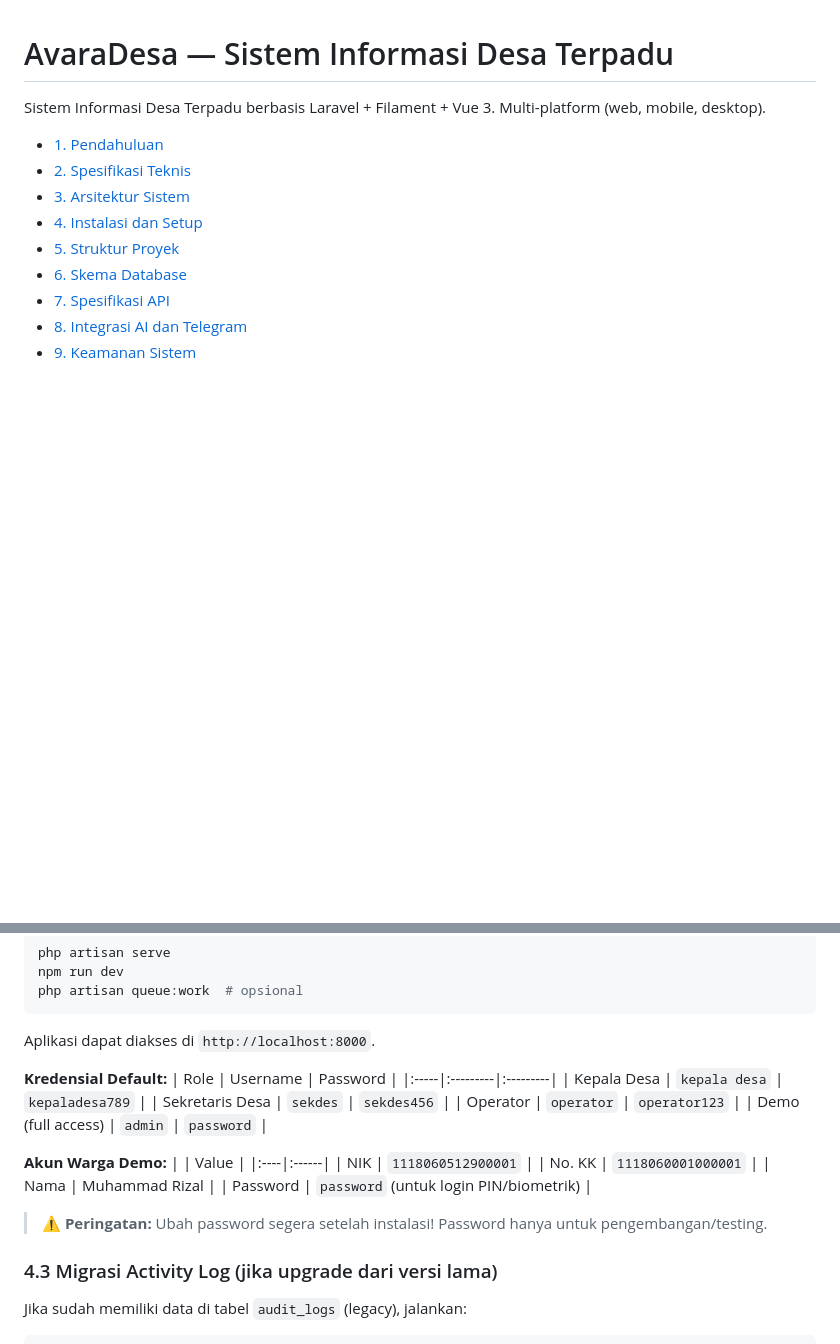
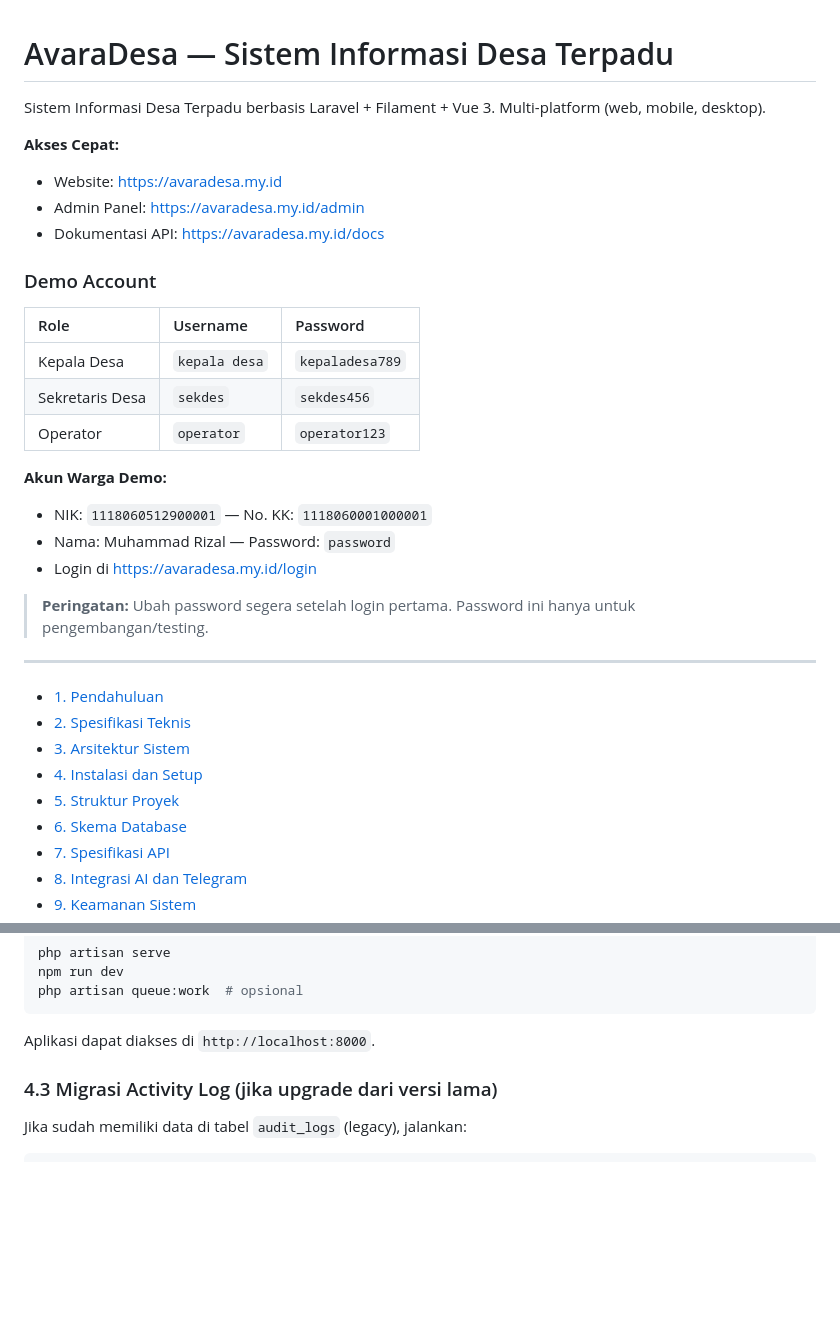
Before and after one commit to ulyafarhan/avaradesa, a Markdown page: README.md, 2 parts joined by grey strips. GitHub-like rendering; blank space fills up the shorter version.

Commit message:
readme: tambah demo account & link akses di atas

````diff
--- a/README.md
+++ b/README.md
@@ -1,6 +1,28 @@
 # AvaraDesa — Sistem Informasi Desa Terpadu
 
 Sistem Informasi Desa Terpadu berbasis Laravel + Filament + Vue 3. Multi-platform (web, mobile, desktop).
+
+**Akses Cepat:**
+- Website: [https://avaradesa.my.id](https://avaradesa.my.id)
+- Admin Panel: [https://avaradesa.my.id/admin](https://avaradesa.my.id/admin)
+- Dokumentasi API: [https://avaradesa.my.id/docs](https://avaradesa.my.id/docs)
+
+### Demo Account
+
+| Role | Username | Password |
+|:-----|:---------|:---------|
+| Kepala Desa | `kepala desa` | `kepaladesa789` |
+| Sekretaris Desa | `sekdes` | `sekdes456` |
+| Operator | `operator` | `operator123` |
+
+**Akun Warga Demo:**
+- NIK: `1118060512900001` — No. KK: `1118060001000001`
+- Nama: Muhammad Rizal — Password: `password`
+- Login di [https://avaradesa.my.id/login](https://avaradesa.my.id/login)
+
+> **Peringatan:** Ubah password segera setelah login pertama. Password ini hanya untuk pengembangan/testing.
+
+---
 
 - [1. Pendahuluan](#1-pendahuluan)
 - [2. Spesifikasi Teknis](#2-spesifikasi-teknis)
@@ -246,24 +268,6 @@ php artisan queue:work  # opsional
 ```
 
 Aplikasi dapat diakses di `http://localhost:8000`.
-
-**Kredensial Default:**
-| Role | Username | Password |
-|:-----|:---------|:---------|
-| Kepala Desa | `kepala desa` | `kepaladesa789` |
-| Sekretaris Desa | `sekdes` | `sekdes456` |
-| Operator | `operator` | `operator123` |
-| Demo (full access) | `admin` | `password` |
-
-**Akun Warga Demo:**
-| | Value |
-|:----|:------|
-| NIK | `1118060512900001` |
-| No. KK | `1118060001000001` |
-| Nama | Muhammad Rizal |
-| Password | `password` (untuk login PIN/biometrik) |
-
-> **⚠️ Peringatan:** Ubah password segera setelah instalasi! Password hanya untuk pengembangan/testing.
 
 ### 4.3 Migrasi Activity Log (jika upgrade dari versi lama)
 
````
